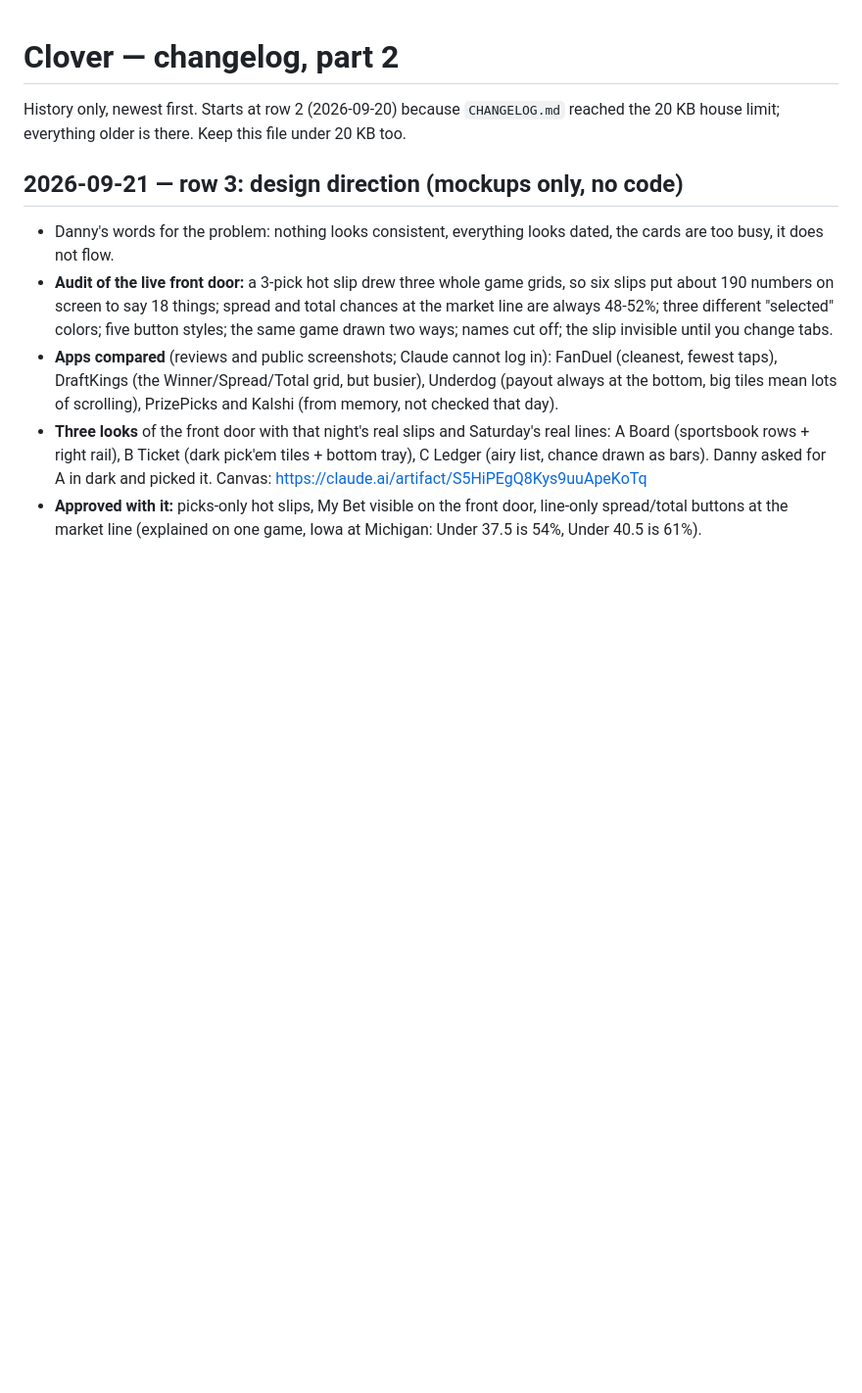
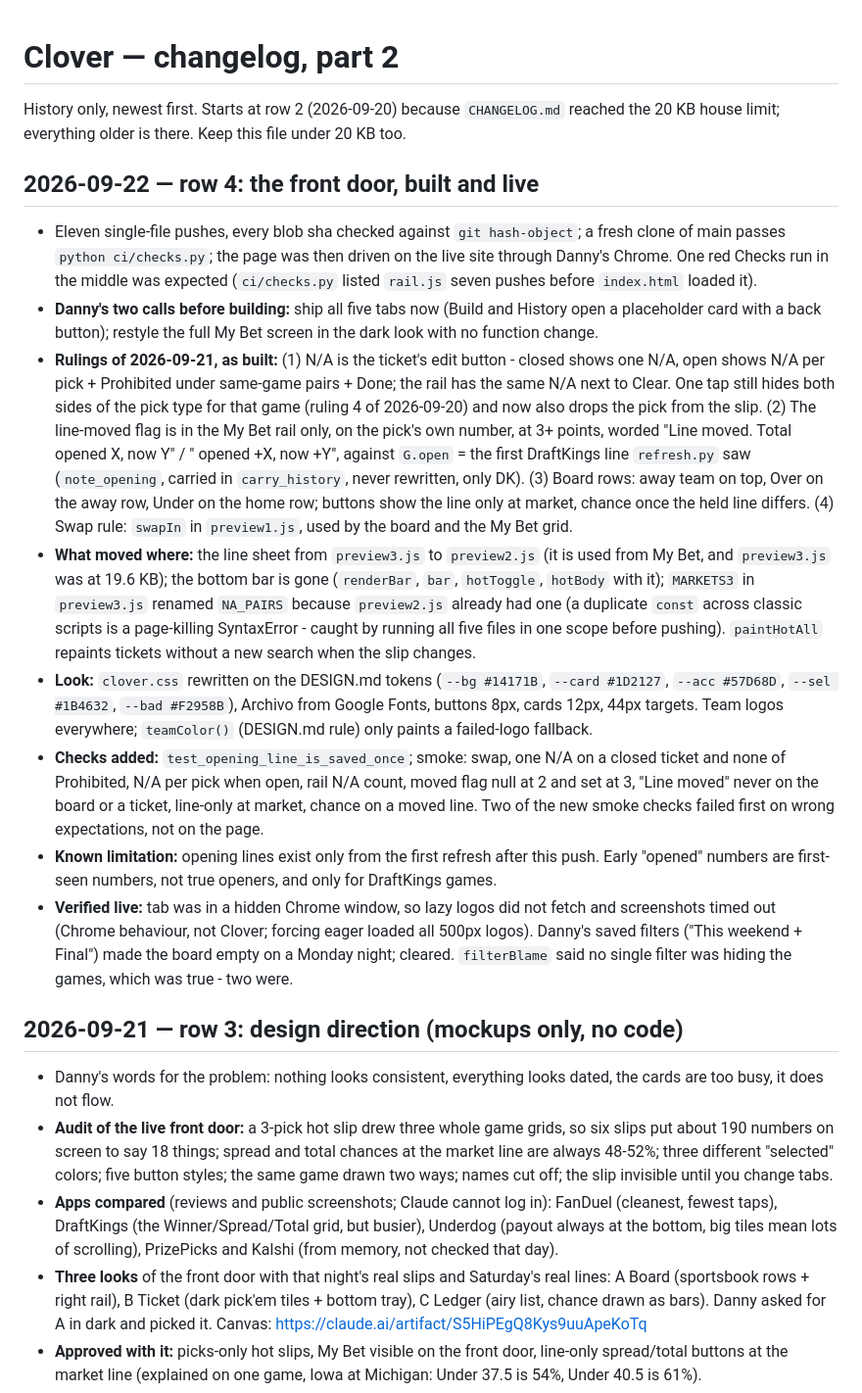
Before and after one commit to SKRONGman/Clover, a Markdown page: CHANGELOG-2.md, the part around the change. Shown at 98% size. GitHub-like rendering; blank space fills up the shorter version.

Commit message:
CHANGELOG-2: row 4 entry

```diff
--- a/CHANGELOG-2.md
+++ b/CHANGELOG-2.md
@@ -1,6 +1,16 @@
 # Clover — changelog, part 2
 
 History only, newest first. Starts at row 2 (2026-09-20) because `CHANGELOG.md` reached the 20 KB house limit; everything older is there. Keep this file under 20 KB too.
+
+## 2026-09-22 — row 4: the front door, built and live
+- Eleven single-file pushes, every blob sha checked against `git hash-object`; a fresh clone of main passes `python ci/checks.py`; the page was then driven on the live site through Danny's Chrome. One red Checks run in the middle was expected (`ci/checks.py` listed `rail.js` seven pushes before `index.html` loaded it).
+- **Danny's two calls before building:** ship all five tabs now (Build and History open a placeholder card with a back button); restyle the full My Bet screen in the dark look with no function change.
+- **Rulings of 2026-09-21, as built:** (1) N/A is the ticket's edit button - closed shows one N/A, open shows N/A per pick + Prohibited under same-game pairs + Done; the rail has the same N/A next to Clear. One tap still hides both sides of the pick type for that game (ruling 4 of 2026-09-20) and now also drops the pick from the slip. (2) The line-moved flag is in the My Bet rail only, on the pick's own number, at 3+ points, worded "Line moved. Total opened X, now Y" / "<Team> opened +X, now +Y", against `G.open` = the first DraftKings line `refresh.py` saw (`note_opening`, carried in `carry_history`, never rewritten, only DK). (3) Board rows: away team on top, Over on the away row, Under on the home row; buttons show the line only at market, chance once the held line differs. (4) Swap rule: `swapIn` in `preview1.js`, used by the board and the My Bet grid.
+- **What moved where:** the line sheet from `preview3.js` to `preview2.js` (it is used from My Bet, and `preview3.js` was at 19.6 KB); the bottom bar is gone (`renderBar`, `bar`, `hotToggle`, `hotBody` with it); `MARKETS3` in `preview3.js` renamed `NA_PAIRS` because `preview2.js` already had one (a duplicate `const` across classic scripts is a page-killing SyntaxError - caught by running all five files in one scope before pushing). `paintHotAll` repaints tickets without a new search when the slip changes.
+- **Look:** `clover.css` rewritten on the DESIGN.md tokens (`--bg #14171B`, `--card #1D2127`, `--acc #57D68D`, `--sel #1B4632`, `--bad #F2958B`), Archivo from Google Fonts, buttons 8px, cards 12px, 44px targets. Team logos everywhere; `teamColor()` (DESIGN.md rule) only paints a failed-logo fallback.
+- **Checks added:** `test_opening_line_is_saved_once`; smoke: swap, one N/A on a closed ticket and none of Prohibited, N/A per pick when open, rail N/A count, moved flag null at 2 and set at 3, "Line moved" never on the board or a ticket, line-only at market, chance on a moved line. Two of the new smoke checks failed first on wrong expectations, not on the page.
+- **Known limitation:** opening lines exist only from the first refresh after this push. Early "opened" numbers are first-seen numbers, not true openers, and only for DraftKings games.
+- **Verified live:** tab was in a hidden Chrome window, so lazy logos did not fetch and screenshots timed out (Chrome behaviour, not Clover; forcing eager loaded all 500px logos). Danny's saved filters ("This weekend + Final") made the board empty on a Monday night; cleared. `filterBlame` said no single filter was hiding the games, which was true - two were.
 
 ## 2026-09-21 — row 3: design direction (mockups only, no code)
 - Danny's words for the problem: nothing looks consistent, everything looks dated, the cards are too busy, it does not flow.
```
